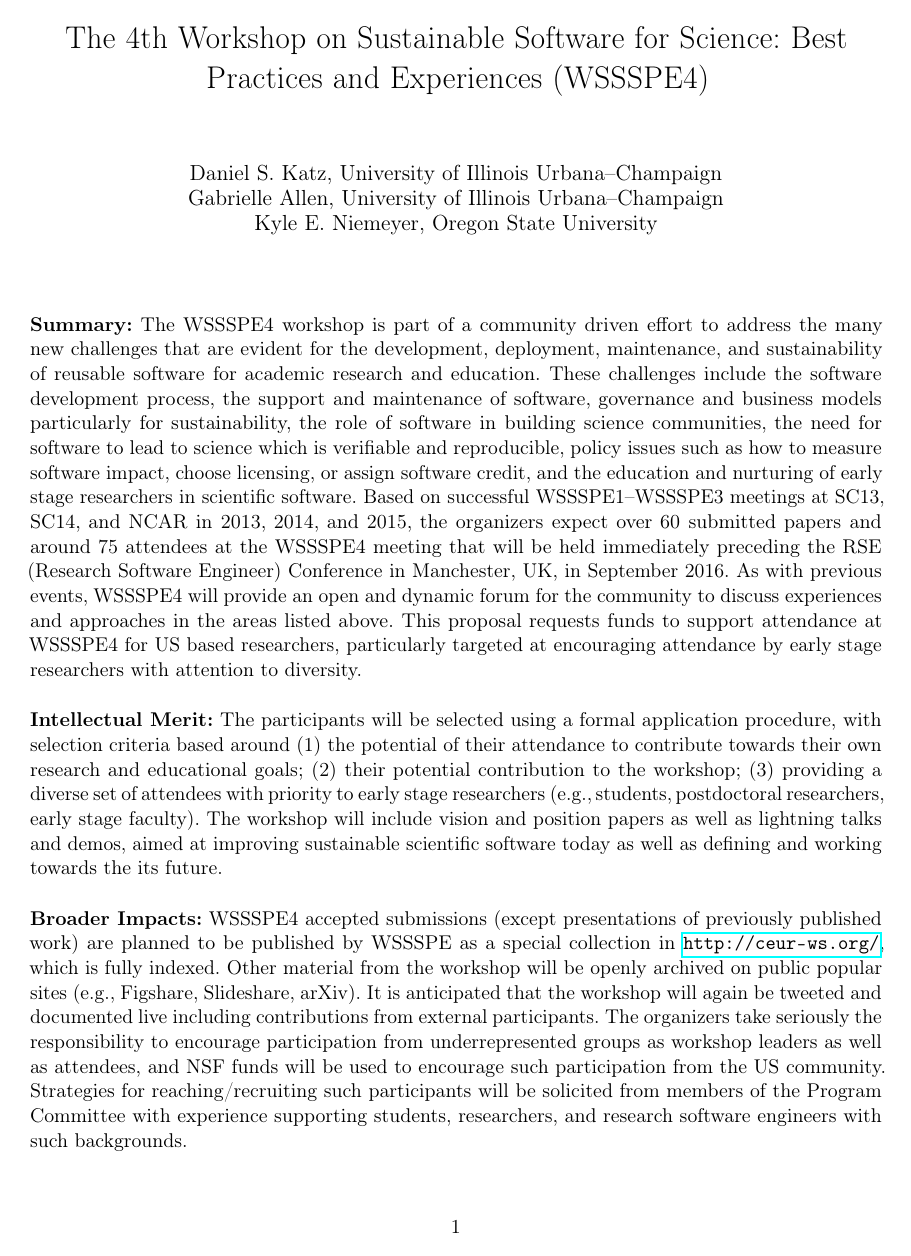
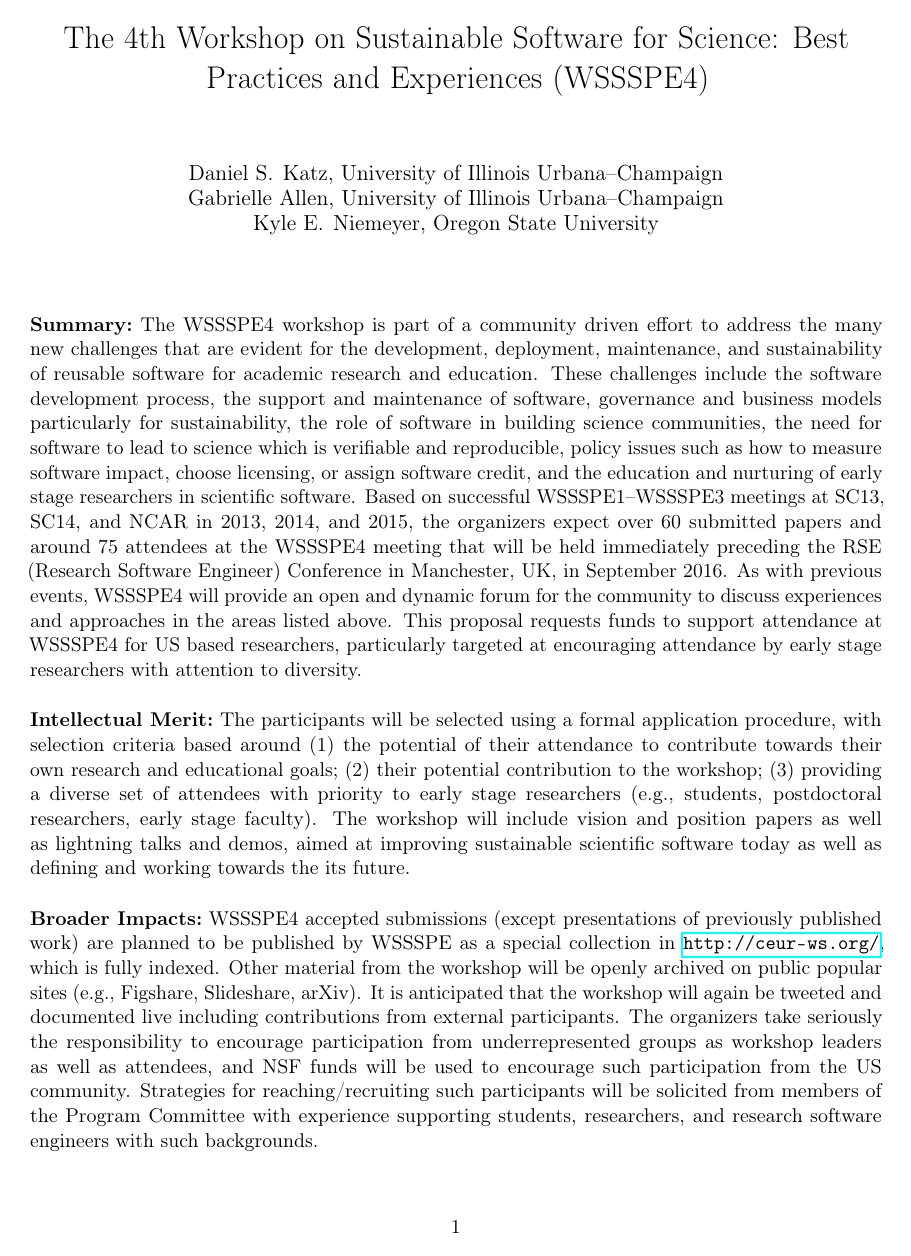
Before and after one commit to WSSSPE/meetings, a LaTeX document (WSSSPE4_proposal/WSSSPE4_proposal.tex): page 1 of 10. Compiled offline with pdfLaTeX.

Commit message:
removed warning

```diff
--- a/WSSSPE4_proposal/WSSSPE4_proposal.tex
+++ b/WSSSPE4_proposal/WSSSPE4_proposal.tex
@@ -6,7 +6,7 @@
 \usepackage[letterpaper, margin=1in]{geometry}
 
 \usepackage[activate={true,nocompatibility},final,tracking=true,kerning=true,spacing=true,factor=1100,stretch=10,shrink=10]{microtype}
-%\microtypecontext{spacing=nonfrench}
+\microtypecontext{spacing=nonfrench}
 \usepackage{xspace}
 
 %\usepackage[parfill]{parskip}    % Activate to begin paragraphs with an empty line rather than an indent
```
